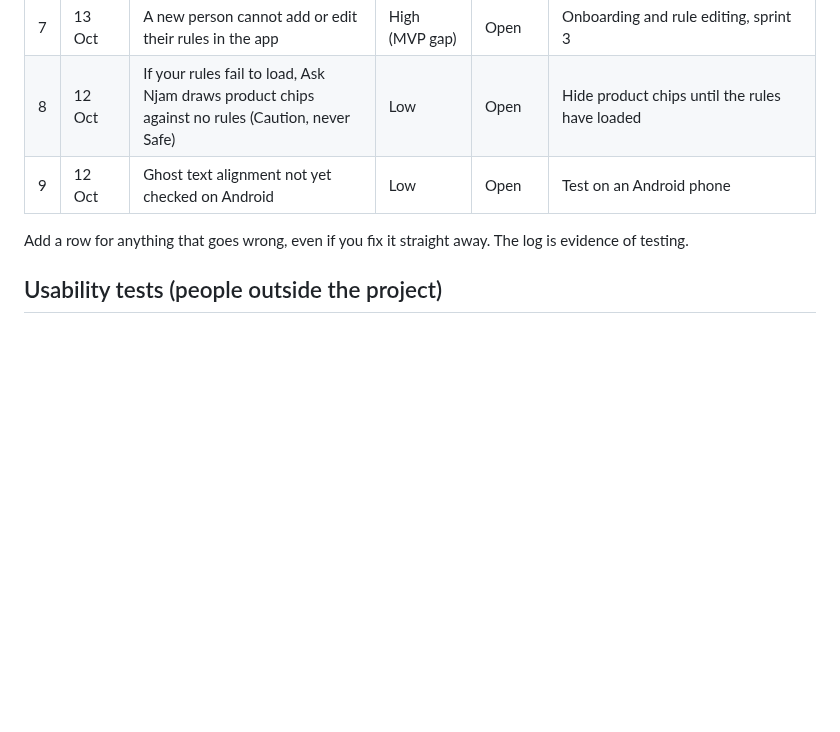
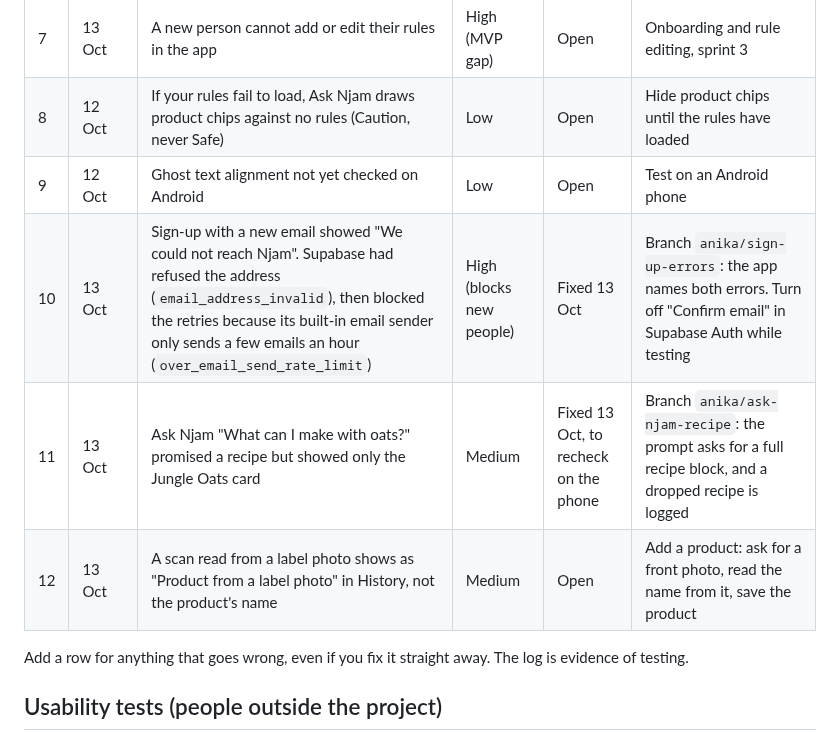
Before and after one commit to OpenWindow231312/njam-app, a Markdown page: docs/TESTING.md, the part around one of its changes. Rendered like a GitHub page; blank space fills up the shorter version.

```diff
--- a/docs/TESTING.md
+++ b/docs/TESTING.md
@@ -54,6 +54,9 @@ transaction that is rolled back) proved on 13 Oct 2026:
 | 7 | 13 Oct | A new person cannot add or edit their rules in the app | High (MVP gap) | Open | Onboarding and rule editing, sprint 3 |
 | 8 | 12 Oct | If your rules fail to load, Ask Njam draws product chips against no rules (Caution, never Safe) | Low | Open | Hide product chips until the rules have loaded |
 | 9 | 12 Oct | Ghost text alignment not yet checked on Android | Low | Open | Test on an Android phone |
+| 10 | 13 Oct | Sign-up with a new email showed "We could not reach Njam". Supabase had refused the address (`email_address_invalid`), then blocked the retries because its built-in email sender only sends a few emails an hour (`over_email_send_rate_limit`) | High (blocks new people) | Fixed 13 Oct | Branch `anika/sign-up-errors`: the app names both errors. Turn off "Confirm email" in Supabase Auth while testing |
+| 11 | 13 Oct | Ask Njam "What can I make with oats?" promised a recipe but showed only the Jungle Oats card | Medium | Fixed 13 Oct, to recheck on the phone | Branch `anika/ask-njam-recipe`: the prompt asks for a full recipe block, and a dropped recipe is logged |
+| 12 | 13 Oct | A scan read from a label photo shows as "Product from a label photo" in History, not the product's name | Medium | Open | Add a product: ask for a front photo, read the name from it, save the product |
 
 Add a row for anything that goes wrong, even if you fix it straight away.
 The log is evidence of testing.
```
Also changed, not shown: other parts of docs/TESTING.md (+12 -8 lines).
